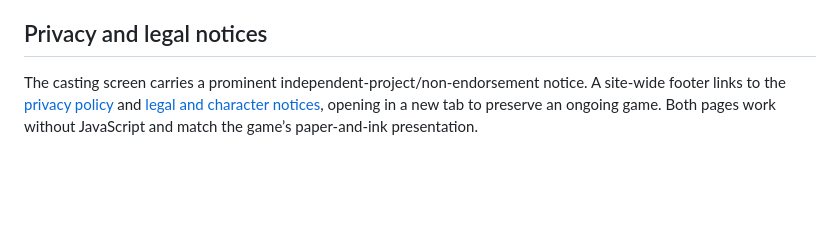
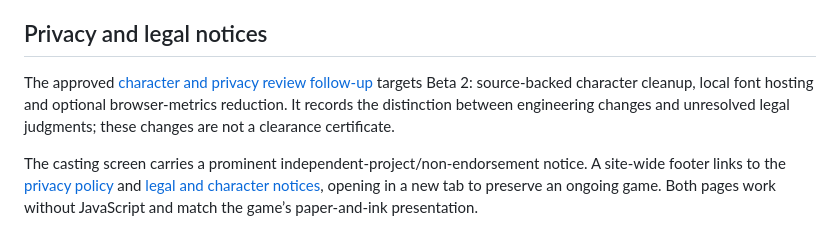
Before and after one commit to AaronFaby/pdcf, a Markdown page: README.md, the part around the change. GitHub-like rendering; blank space fills up the shorter version.

Commit message:
Document approved character and privacy follow-up for Beta 2

```diff
--- a/README.md
+++ b/README.md
@@ -17,6 +17,8 @@ The deployed site was observed loading a hosting-provided Cloudflare Web Analyti
 Balance, physical controller behavior, speaker/headphone output, native Safari, lower-end/high-refresh hardware and sustained human play remain under review. Touch controls are incomplete, online multiplayer is unavailable, and saves are local to one browser/device. Artwork/branding clearance and hosting privacy configuration remain separate reviews. The limitations page distinguishes these gaps from verified automated coverage.
 
 ## Privacy and legal notices
+
+The approved [character and privacy review follow-up](docs/legal-review.md) targets Beta 2: source-backed character cleanup, local font hosting and optional browser-metrics reduction. It records the distinction between engineering changes and unresolved legal judgments; these changes are not a clearance certificate.
 
 The casting screen carries a prominent independent-project/non-endorsement notice. A site-wide footer links to the [privacy policy](assets/privacy.html) and [legal and character notices](assets/legal.html), opening in a new tab to preserve an ongoing game. Both pages work without JavaScript and match the game’s paper-and-ink presentation.
 
```
Also changed, not shown: AGENTS.md (+2 -0 lines), docs/legal-review.md (added, +36 -0 lines).
